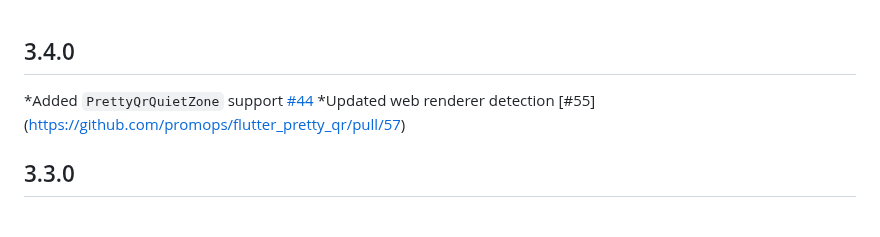
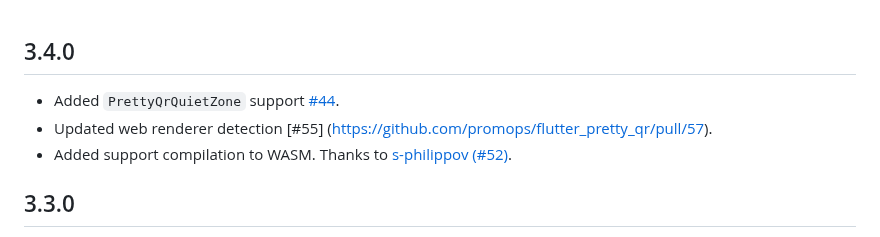
Before and after one commit to promops/flutter_pretty_qr, a Markdown page: CHANGELOG.md, the part around the change. Drawn GitHub-style.

Commit message:
fix: changelog

```diff
--- a/CHANGELOG.md
+++ b/CHANGELOG.md
@@ -1,7 +1,8 @@
 ## 3.4.0
 
-*Added `PrettyQrQuietZone` support [#44](https://github.com/promops/flutter_pretty_qr/pull/56)
-*Updated web renderer detection [#55] (https://github.com/promops/flutter_pretty_qr/pull/57)
+* Added `PrettyQrQuietZone` support [#44](https://github.com/promops/flutter_pretty_qr/pull/56).
+* Updated web renderer detection [#55] (https://github.com/promops/flutter_pretty_qr/pull/57).
+* Added support compilation to WASM. Thanks to [s-philippov (#52)](https://github.com/promops/flutter_pretty_qr/pull/52).
 
 ## 3.3.0
 
```
